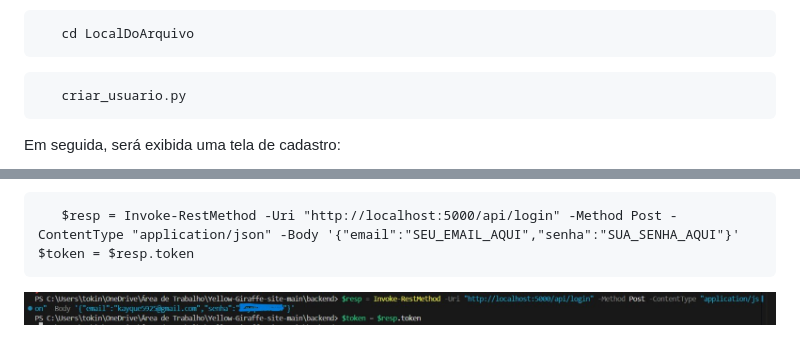
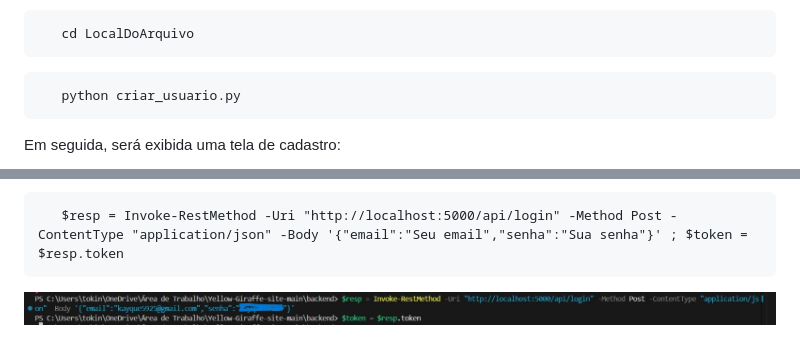
Before and after one commit to kayquevo/Yellow-Giraffe-site, a Markdown page: README.md, 2 parts joined by grey strips. GitHub-like rendering.

````diff
--- a/README.md
+++ b/README.md
@@ -66,7 +66,7 @@ código:
    ```
 
 ```text
-   criar_usuario.py
+   python criar_usuario.py
    ```
 
 Em seguida, será exibida uma tela de cadastro:
@@ -85,8 +85,7 @@ Em seguida, será exibida uma tela de cadastro:
 **5. Login:**
 
 ```text
-   $resp = Invoke-RestMethod -Uri "http://localhost:5000/api/login" -Method Post -ContentType "application/json" -Body '{"email":"SEU_EMAIL_AQUI","senha":"SUA_SENHA_AQUI"}'
-$token = $resp.token
+   $resp = Invoke-RestMethod -Uri "http://localhost:5000/api/login" -Method Post -ContentType "application/json" -Body '{"email":"Seu email","senha":"Sua senha"}' ; $token = $resp.token
    ```
 
 <img src="imgs/back-img/back5.jpeg" width="1200px">
````
